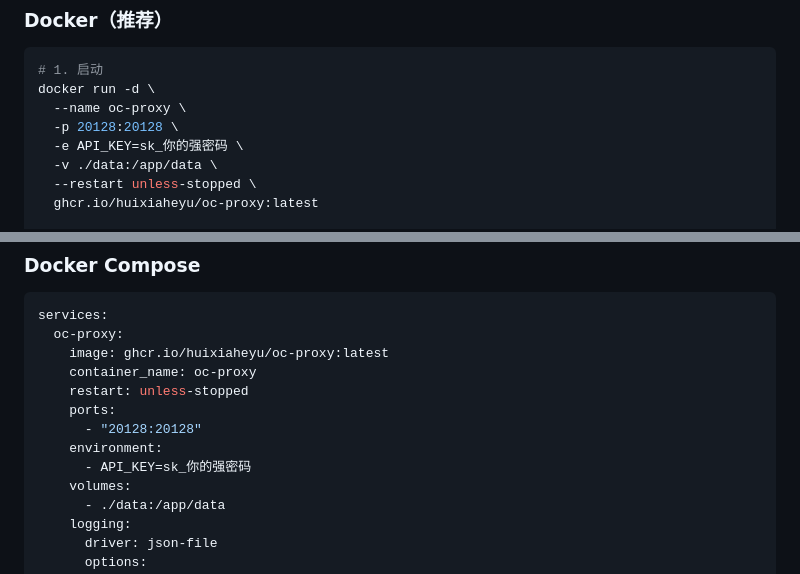
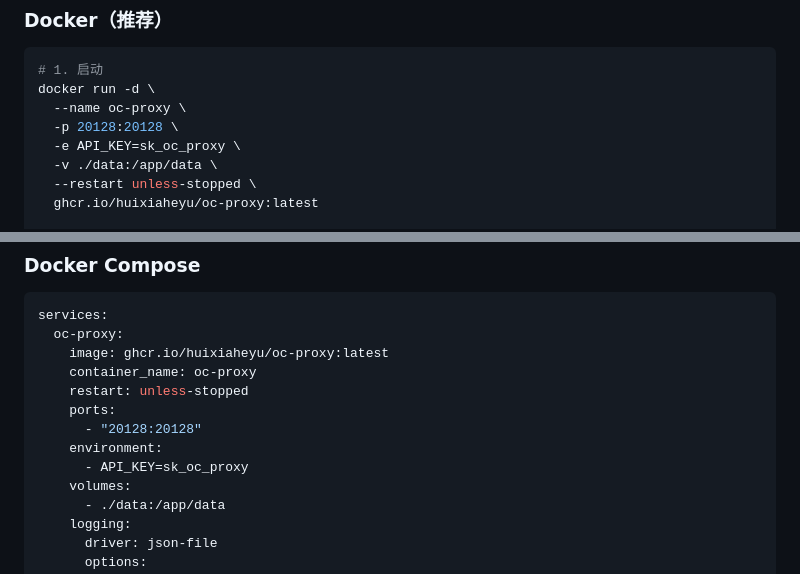
Before and after one commit to huixiaheyu/oc-proxy, a Markdown page: README.md, 2 parts joined by grey strips. Rendered like a GitHub page.

Commit message:
docs: 更新示例 API_KEY
将 README 中示例 API_KEY 替换为 `sk_oc_proxy`

```diff
--- a/README.md
+++ b/README.md
@@ -50,7 +50,7 @@
 docker run -d \
   --name oc-proxy \
   -p 20128:20128 \
-  -e API_KEY=sk_你的强密码 \
+  -e API_KEY=sk_oc_proxy \
   -v ./data:/app/data \
   --restart unless-stopped \
   ghcr.io/huixiaheyu/oc-proxy:latest
@@ -70,7 +70,7 @@ services:
     ports:
       - "20128:20128"
     environment:
-      - API_KEY=sk_你的强密码
+      - API_KEY=sk_oc_proxy
     volumes:
       - ./data:/app/data
     logging:
```
